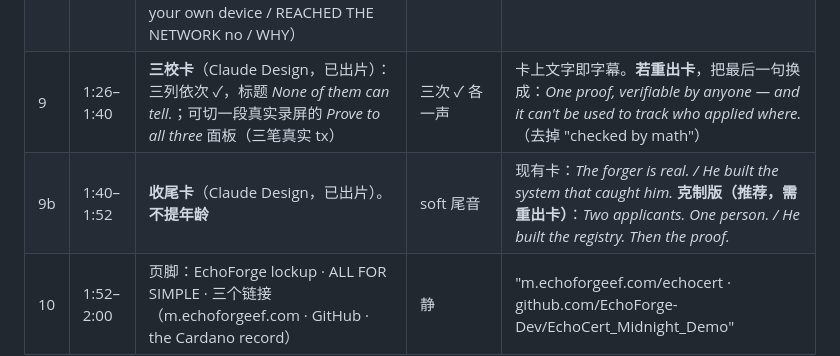
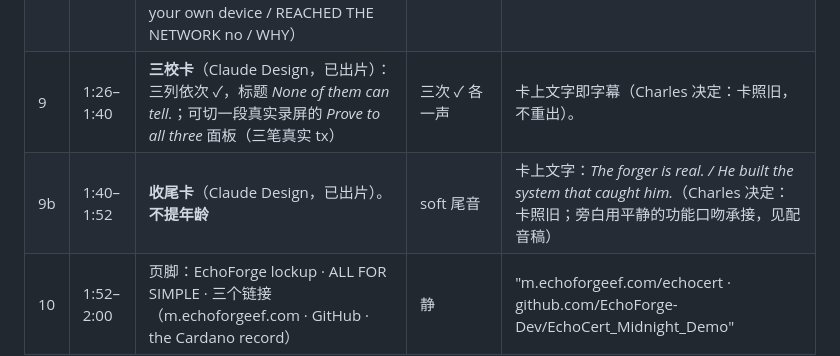
Before and after one commit to EchoForge-Dev/EchoCert_Midnight_Demo, a Markdown page: docs/VIDEO-SCRIPT.md, the part around one of its changes. GitHub-like rendering.

```diff
--- a/docs/VIDEO-SCRIPT.md
+++ b/docs/VIDEO-SCRIPT.md
@@ -18,8 +18,8 @@
 | 6 | 0:52–1:02 | **FINALIZE（唯一允许加速的镜头）**：状态 SUBMITTED，提示 *Landing on Midnight*，计时器继续；落链后 ON CHAIN 块——TRANSACTION、CONTRACT、LANDED IN、SIZE 从 0 数到真实字节数、DISCLOSED VALUE ✓ | 落块一声清亮 confirm | "Landing on Midnight (sped up)" + 角标压**这一条 take 屏幕上的** tx 与合约地址前 8 位（不要用别的 take 的）。落定后："On chain: the whole transaction, proof included — the size you see is measured." |
 | 7 | 1:02–1:12 | **VERIFY**：左 ✓ VALID + LEARNED / DID NOT LEARN；右侧同屏 RAW INDEXER RESPONSE——真实无钱包查询、真实毫秒、hash / block height / 合约地址高亮 | success 尾音 | "Verified from the transaction alone, by anyone." → "The university learns the degree. Nothing else." |
 | 8 | 1:12–1:26 | **造假戏（≤15 秒）**：切到 Charles——点 *Try it with a forged diploma*，DEGREE 变成 PhD Astrophysics；点 PROVE → 约 20 ms 黄色 FAILED，三行说明（REJECTED BY your own device / REACHED THE NETWORK no / WHY） | 一声干脆的 error 音 | "Charles has no diploma. He tries anyway." → "Rejected on his own device in 20 ms. Nothing was sent." |
-| 9 | 1:26–1:40 | **三校卡**（Claude Design，已出片）：三列依次 ✓，标题 *None of them can tell.*；可切一段真实录屏的 *Prove to all three* 面板（三笔真实 tx） | 三次 ✓ 各一声 | 卡上文字即字幕。**若重出卡**，把最后一句换成：*One proof, verifiable by anyone — and it can't be used to track who applied where.*（去掉 "checked by math"） |
-| 9b | 1:40–1:52 | **收尾卡**（Claude Design，已出片）。**不提年龄** | soft 尾音 | 现有卡：*The forger is real. / He built the system that caught him.* **克制版（推荐，需重出卡）**：*Two applicants. One person. / He built the registry. Then the proof.* |
+| 9 | 1:26–1:40 | **三校卡**（Claude Design，已出片）：三列依次 ✓，标题 *None of them can tell.*；可切一段真实录屏的 *Prove to all three* 面板（三笔真实 tx） | 三次 ✓ 各一声 | 卡上文字即字幕（Charles 决定：卡照旧，不重出）。 |
+| 9b | 1:40–1:52 | **收尾卡**（Claude Design，已出片）。**不提年龄** | soft 尾音 | 卡上文字：*The forger is real. / He built the system that caught him.*（Charles 决定：卡照旧；旁白用平静的功能口吻承接，见配音稿） |
 | 10 | 1:52–2:00 | 页脚：EchoForge lockup · ALL FOR SIMPLE · 三个链接（m.echoforgeef.com · GitHub · the Cardano record） | 静 | "m.echoforgeef.com/echocert · github.com/EchoForge-Dev/EchoCert_Midnight_Demo" |
 
 ## 完整字幕稿（按时间轴，剪辑照抄）
```
Also changed, not shown: other parts of docs/VIDEO-SCRIPT.md (+19 -1 lines).
